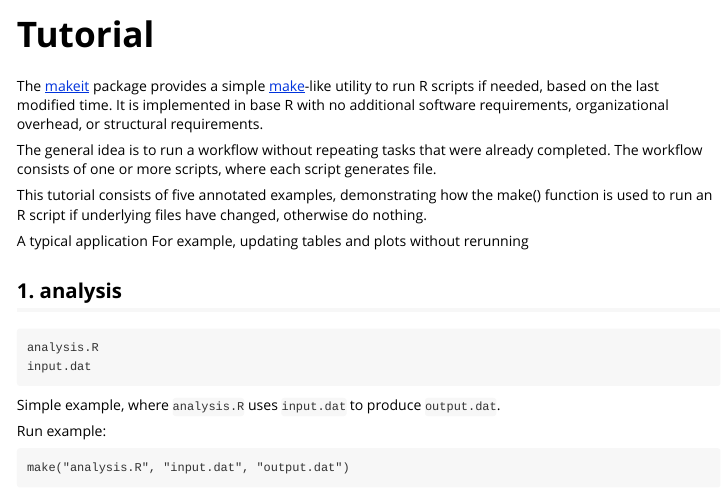
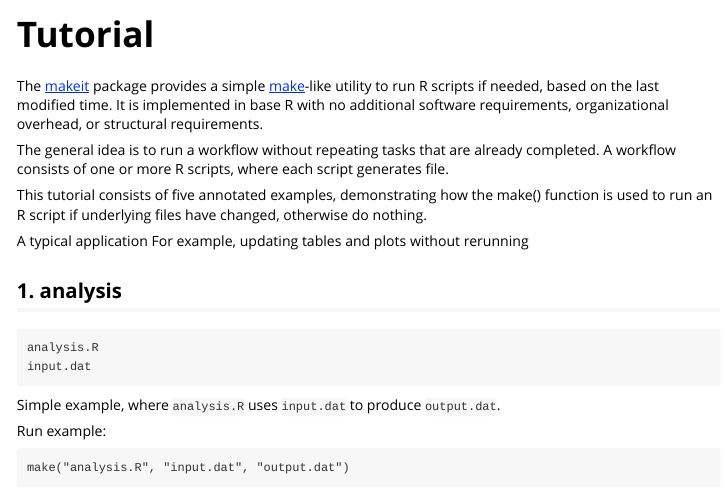
Before and after one commit to arni-magnusson/makeit, an R Markdown document (vignettes/tutorial.Rmd): the page in a window 1100 px wide, from its top. Rendered offline with R 4.5, knitr and Pandoc, with nearby package versions.

Commit message:
The -> A

```diff
--- a/vignettes/tutorial.Rmd
+++ b/vignettes/tutorial.Rmd
@@ -19,15 +19,13 @@ R scripts if needed, based on the last modified time. It is implemented in base
 R with no additional software requirements, organizational overhead, or
 structural requirements.
 
-The general idea is to run a workflow without repeating tasks that were already
-completed. The workflow consists of one or more scripts, where each script
+The general idea is to run a workflow without repeating tasks that are already
+completed. A workflow consists of one or more R scripts, where each script
 generates file.
 
 This tutorial consists of five annotated examples, demonstrating how the make()
 function is used to run an R script if underlying files have changed, otherwise
 do nothing.
-
-
 
 A typical application
 For example, updating tables and plots without rerunning
```
